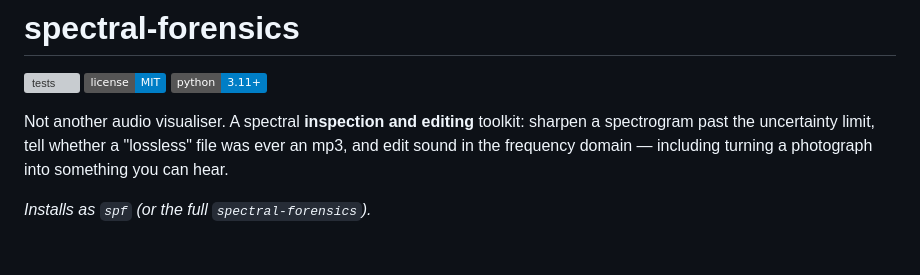
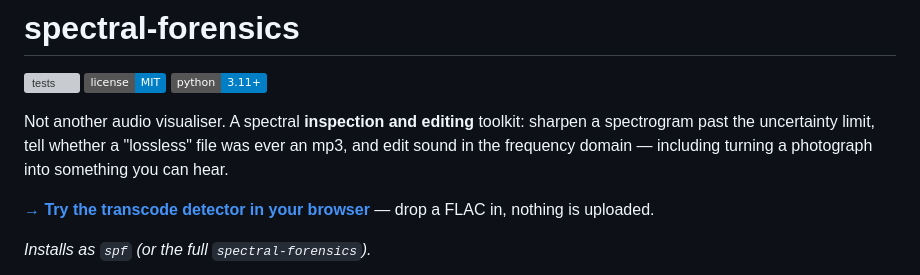
Before and after one commit to shianjeng/spectral-forensics, a Markdown page: README.md, the part around the change. Rendered like a GitHub page; badges without logos; blank space fills up the shorter version; grey boxes are pictures that could not be loaded.

Commit message:
Add the browser demo link to the top of the README

```diff
--- a/README.md
+++ b/README.md
@@ -8,6 +8,8 @@ Not another audio visualiser. A spectral **inspection and editing** toolkit:
 sharpen a spectrogram past the uncertainty limit, tell whether a "lossless"
 file was ever an mp3, and edit sound in the frequency domain — including
 turning a photograph into something you can hear.
+
+**[→ Try the transcode detector in your browser](https://shianjeng.github.io/spectral-forensics/)** — drop a FLAC in, nothing is uploaded.
 
 *Installs as `spf` (or the full `spectral-forensics`).*
 
```
